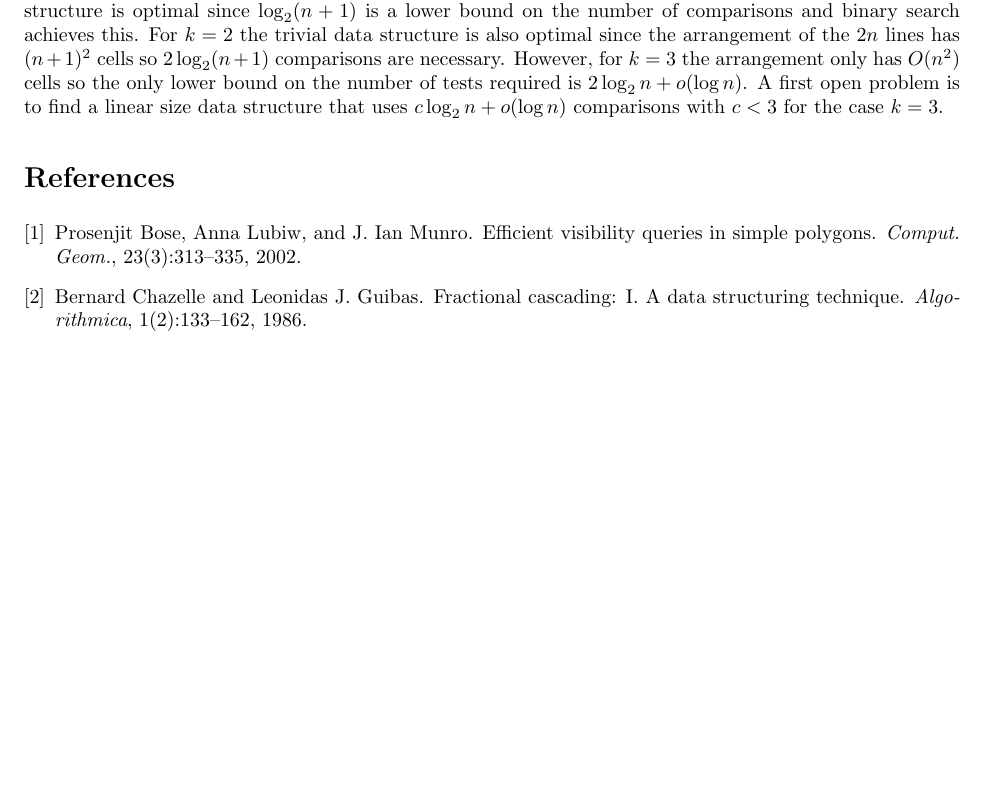
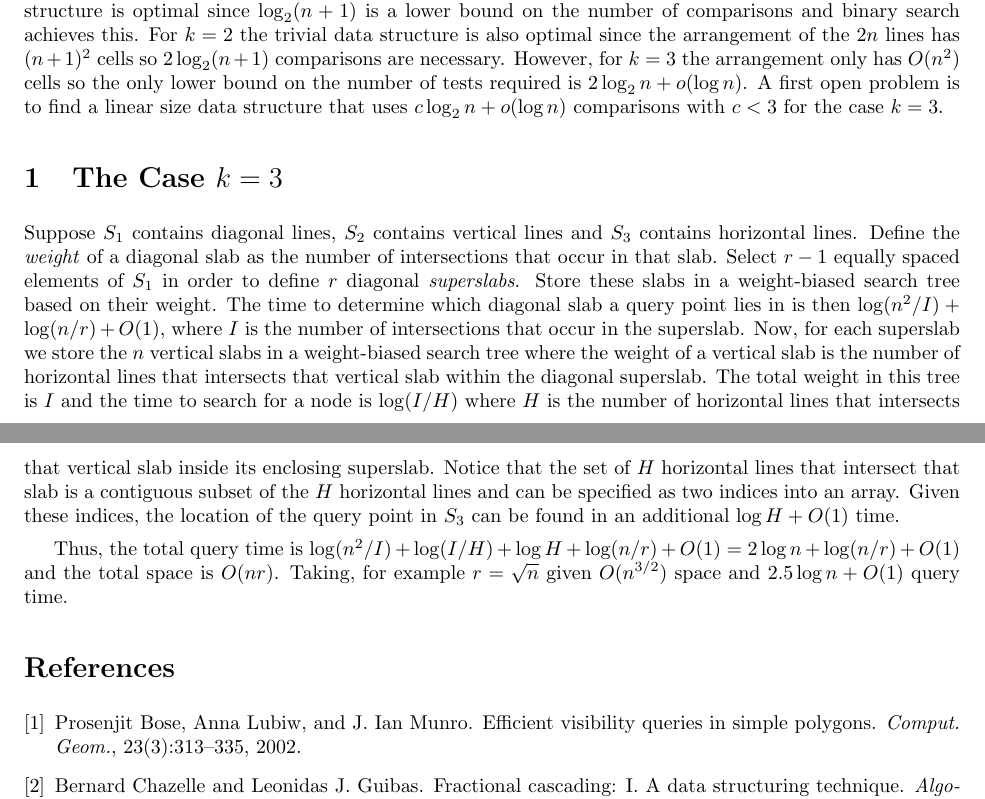
Before and after one commit to patmorin/research, a LaTeX document (simul/simul.tex): part of the page before the commit and two parts of pages 1 and 2 of 2 after it, the two joined at a grey line, cut so that both start at the same text, the shorter picture padded with empty space. Compiled offline with pdfLaTeX.

Commit message:
Pat's crap
git-svn-id: svn+ssh://cg.scs.carleton.ca/home2bak/morin/svn/morin/research@27 5be251f9-39fa-0310-add1-aa46062ecbcd

```diff
--- a/simul/simul.tex
+++ b/simul/simul.tex
@@ -71,6 +71,34 @@ required is $2\log_2 n + o(\log n)$.  A first open problem is to find
 a linear size data structure that uses $c\log_2 n + o(\log n)$
 comparisons with $c<3$ for the case $k=3$.
 
+\section{The Case $k=3$}
+
+Suppose $S_1$ contains diagonal lines, $S_2$ contains vertical lines
+and $S_3$ contains horizontal lines. Define the \emph{weight} of a
+diagonal slab as the number of intersections that occur in that slab.
+Select $r-1$ equally spaced elements of $S_1$ in order to define $r$
+diagonal \emph{superslabs}.  Store these slabs in a weight-biased
+search tree based on their weight.  The time to determine which
+diagonal slab a query point lies in is then $\log (n^2/I) + \log (n/r)
++ O(1)$, where $I$ is the number of intersections that occur in the
+superslab.  Now, for each superslab we store the $n$ vertical slabs in
+a weight-biased search tree where the weight of a vertical slab is the
+number of horizontal lines that intersects that vertical slab within
+the diagonal superslab.  The total weight in this tree is $I$ and the
+time to search for a node is $\log (I/H)$ where $H$ is the number of
+horizontal lines that intersects that vertical slab inside its
+enclosing superslab. Notice that the set of $H$ horizontal lines that
+intersect that slab is a contiguous subset of the $H$ horizontal lines
+and can be specified as two indices into an array.  Given these
+indices, the location of the query point in $S_3$ can be found in an
+additional $\log H + O(1)$ time.
+
+Thus, the total query time is $\log (n^2/I) + \log(I/H) + \log H +
+\log (n/r)+O(1)= 2\log n+\log(n/r)+O(1)$ and the total space is
+$O(nr)$.  Taking, for example $r=\sqrt{n}$ given $O(n^{3/2})$ space
+and $2.5\log n + O(1)$ query time.
+
+
 \bibliographystyle{plain}
 \bibliography{simul}
 \end{document}
```
